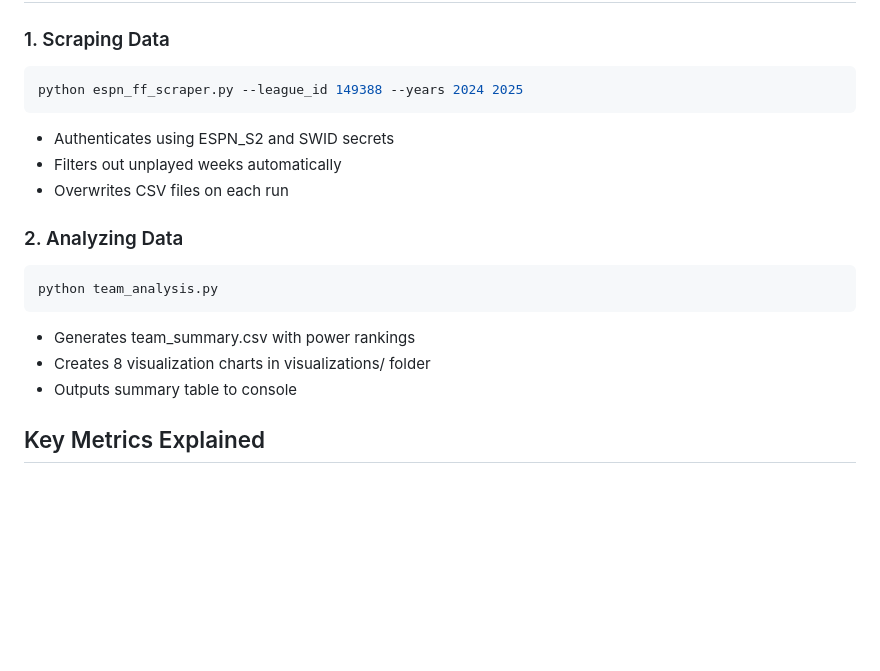
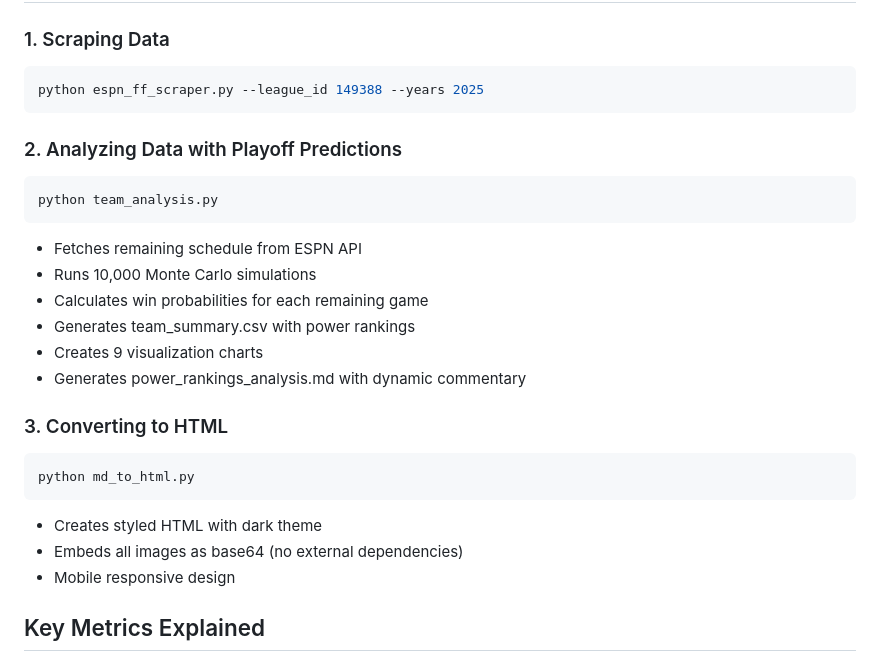
Before and after one commit to themp731/Skattebot, a Markdown page: replit.md, the part around one of its changes. Rendered like a GitHub page; blank space fills up the shorter version.

````diff
--- a/replit.md
+++ b/replit.md
@@ -63,19 +72,27 @@ A comprehensive ESPN Fantasy Football data scraper and analysis tool that downlo
 
 ### 1. Scraping Data
 ```bash
-python espn_ff_scraper.py --league_id 149388 --years 2024 2025
+python espn_ff_scraper.py --league_id 149388 --years 2025
 ```
-- Authenticates using ESPN_S2 and SWID secrets
-- Filters out unplayed weeks automatically
-- Overwrites CSV files on each run
 
-### 2. Analyzing Data
+### 2. Analyzing Data with Playoff Predictions
 ```bash
 python team_analysis.py
 ```
+- Fetches remaining schedule from ESPN API
+- Runs 10,000 Monte Carlo simulations
+- Calculates win probabilities for each remaining game
 - Generates team_summary.csv with power rankings
-- Creates 8 visualization charts in visualizations/ folder
-- Outputs summary table to console
+- Creates 9 visualization charts
+- Generates power_rankings_analysis.md with dynamic commentary
+
+### 3. Converting to HTML
+```bash
+python md_to_html.py
+```
+- Creates styled HTML with dark theme
+- Embeds all images as base64 (no external dependencies)
+- Mobile responsive design
 
 ## Key Metrics Explained
 
````
Also changed, not shown: other parts of replit.md (+54 -69 lines).
